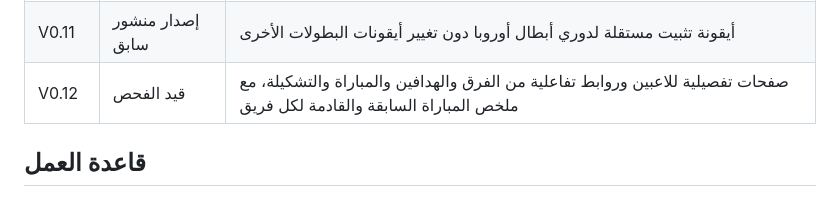
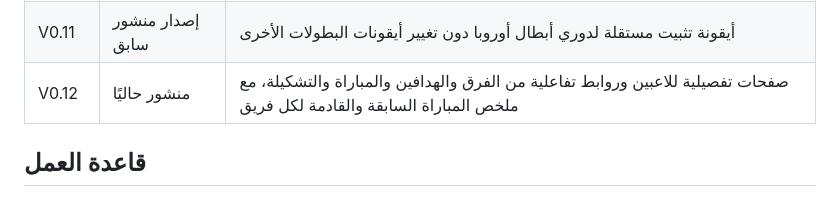
Before and after one commit to gido70/football-championships, a Markdown page: VERSIONS.md, the part around the change. Rendered like a GitHub page.

Commit message:
Mark V0.12 as current published version

```diff
--- a/VERSIONS.md
+++ b/VERSIONS.md
@@ -16,7 +16,7 @@
 | V0.9 | إصدار منشور سابق | ألوان أوروبية هادئة، شعار البطولة في الصفحات الداخلية، وإغلاق مسارات الرجوع إلى المنصة الجامعة |
 | V0.10 | إصدار منشور سابق | إظهار شعار كل بطولة دائمًا، وتوحيد رابط الجمهور المنفصل بين الإدارة والباركود |
 | V0.11 | إصدار منشور سابق | أيقونة تثبيت مستقلة لدوري أبطال أوروبا دون تغيير أيقونات البطولات الأخرى |
-| V0.12 | قيد الفحص | صفحات تفصيلية للاعبين وروابط تفاعلية من الفرق والهدافين والمباراة والتشكيلة، مع ملخص المباراة السابقة والقادمة لكل فريق |
+| V0.12 | منشور حاليًا | صفحات تفصيلية للاعبين وروابط تفاعلية من الفرق والهدافين والمباراة والتشكيلة، مع ملخص المباراة السابقة والقادمة لكل فريق |
 
 ## قاعدة العمل
 
```
